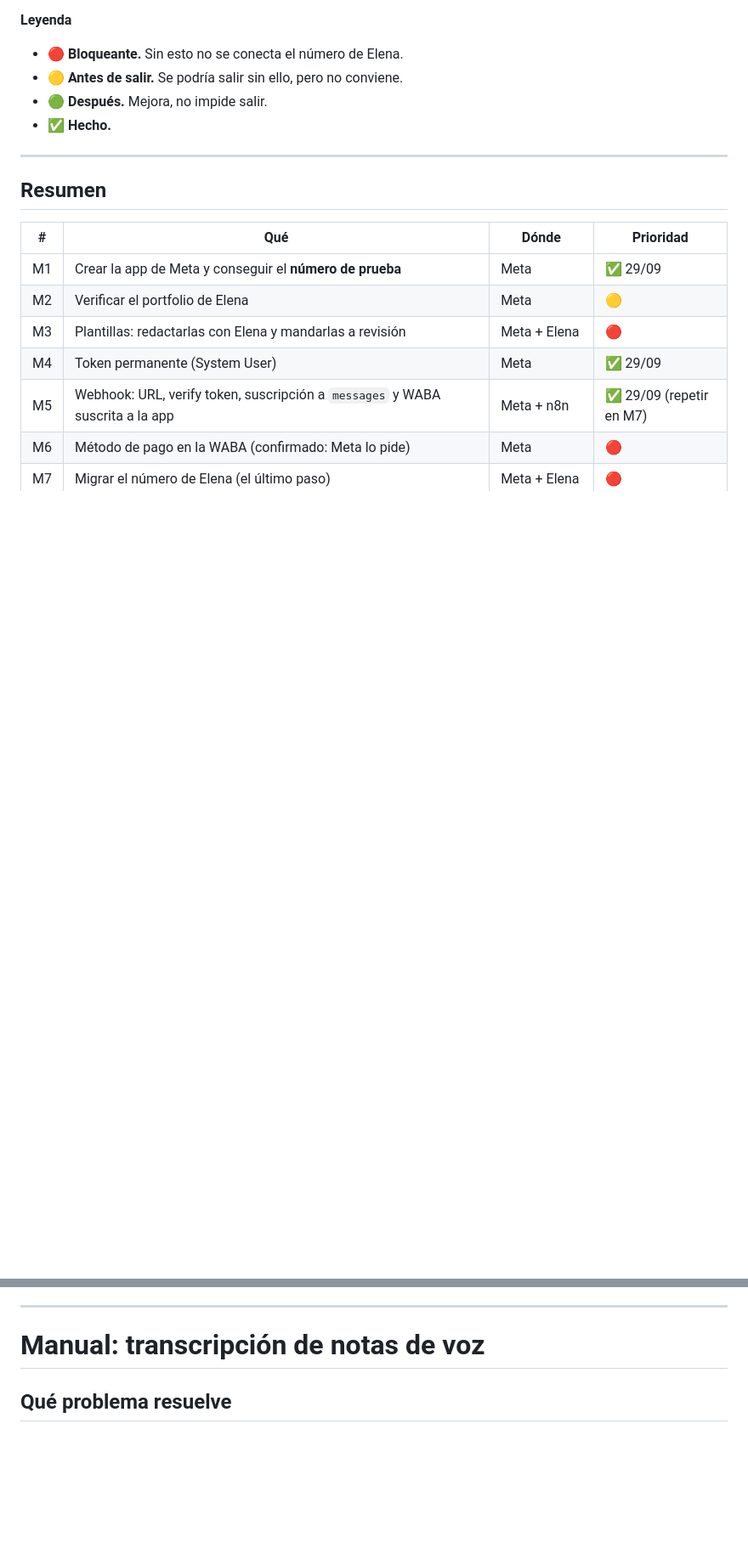
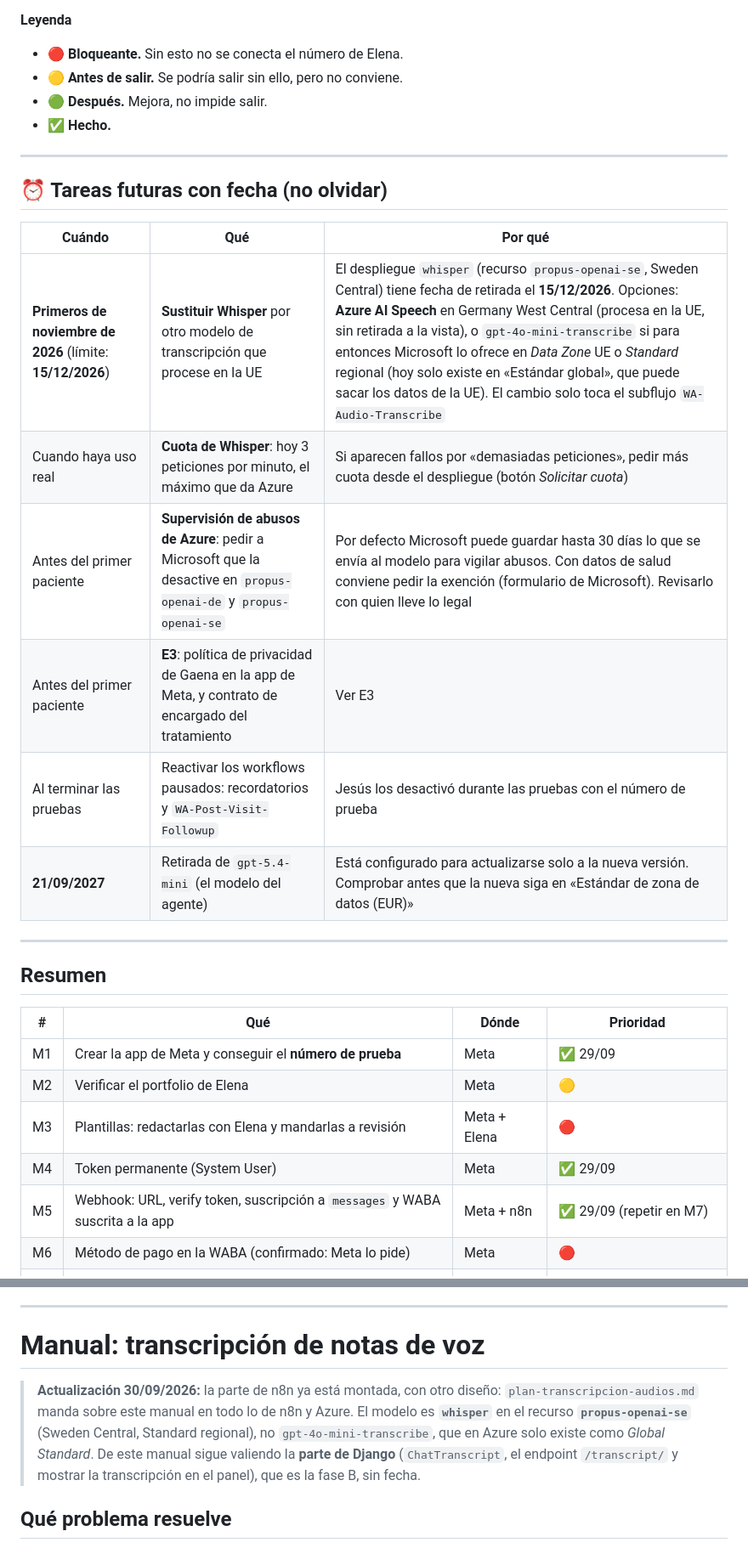
Before and after one commit to jesuslj0/auto-clinic, a Markdown page: .claude/plans/PENDIENTE-PRODUCCION.md, 2 parts joined by grey strips. Shown at 85% size. Rendered like a GitHub page; blank space fills up the shorter version.

```diff
--- a/.claude/plans/PENDIENTE-PRODUCCION.md
+++ b/.claude/plans/PENDIENTE-PRODUCCION.md
@@ -32,6 +32,19 @@ casi todo lo pendiente está en Meta y en n8n, no en Django.
 
 ---
 
+## ⏰ Tareas futuras con fecha (no olvidar)
+
+| Cuándo | Qué | Por qué |
+|---|---|---|
+| **Primeros de noviembre de 2026** (límite: **15/12/2026**) | **Sustituir Whisper** por otro modelo de transcripción que procese en la UE | El despliegue `whisper` (recurso `propus-openai-se`, Sweden Central) tiene fecha de retirada el **15/12/2026**. Opciones: **Azure AI Speech** en Germany West Central (procesa en la UE, sin retirada a la vista), o `gpt-4o-mini-transcribe` si para entonces Microsoft lo ofrece en *Data Zone* UE o *Standard* regional (hoy solo existe en «Estándar global», que puede sacar los datos de la UE). El cambio solo toca el subflujo `WA-Audio-Transcribe` |
+| Cuando haya uso real | **Cuota de Whisper**: hoy 3 peticiones por minuto, el máximo que da Azure | Si aparecen fallos por «demasiadas peticiones», pedir más cuota desde el despliegue (botón *Solicitar cuota*) |
+| Antes del primer paciente | **Supervisión de abusos de Azure**: pedir a Microsoft que la desactive en `propus-openai-de` y `propus-openai-se` | Por defecto Microsoft puede guardar hasta 30 días lo que se envía al modelo para vigilar abusos. Con datos de salud conviene pedir la exención (formulario de Microsoft). Revisarlo con quien lleve lo legal |
+| Antes del primer paciente | **E3**: política de privacidad de Gaena en la app de Meta, y contrato de encargado del tratamiento | Ver E3 |
+| Al terminar las pruebas | Reactivar los workflows pausados: recordatorios y `WA-Post-Visit-Followup` | Jesús los desactivó durante las pruebas con el número de prueba |
+| **21/09/2027** | Retirada de `gpt-5.4-mini` (el modelo del agente) | Está configurado para actualizarse solo a la nueva versión. Comprobar antes que la nueva siga en «Estándar de zona de datos (EUR)» |
+
+---
+
 ## Resumen
 
 | # | Qué | Dónde | Prioridad |
@@ -414,6 +427,14 @@ clínica). Que lo revise quien lleve la parte legal.
 
 # Manual: transcripción de notas de voz
 
+> **Actualización 30/09/2026:** la parte de n8n ya está montada, con otro
+> diseño: `plan-transcripcion-audios.md` manda sobre este manual en todo lo de
+> n8n y Azure. El modelo es **`whisper`** en el recurso **`propus-openai-se`**
+> (Sweden Central, Standard regional), no `gpt-4o-mini-transcribe`, que en Azure
+> solo existe como *Global Standard*. De este manual sigue valiendo la **parte de
+> Django** (`ChatTranscript`, el endpoint `/transcript/` y mostrar la
+> transcripción en el panel), que es la fase B, sin fecha.
+
 ## Qué problema resuelve
 
 Hoy, si un paciente manda una nota de voz, el agente no la entiende y contesta
```
Also changed, not shown: other parts of .claude/plans/PENDIENTE-PRODUCCION.md (+1 -1 lines), .claude/plans/plan-transcripcion-audios.md (added, +277 -0 lines).
